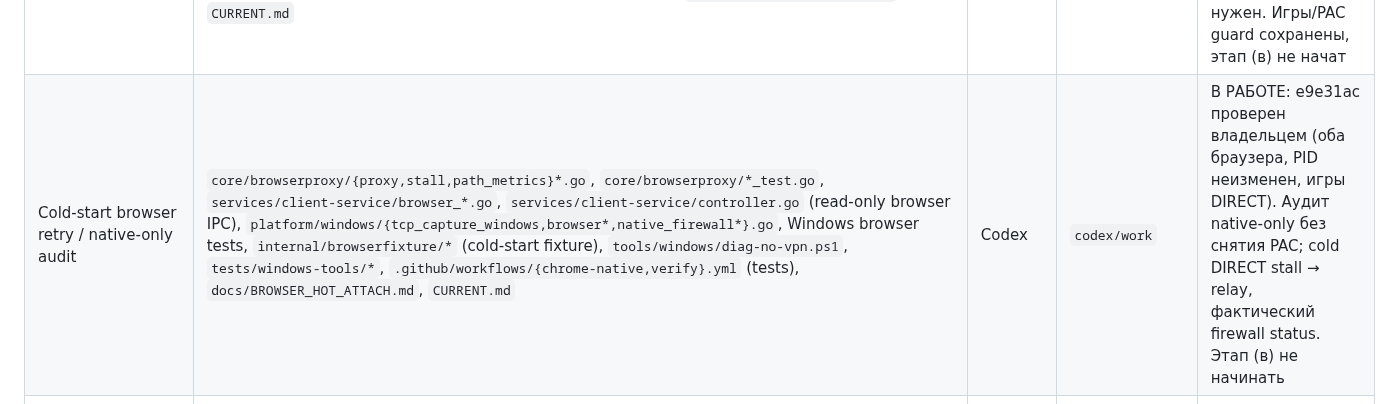
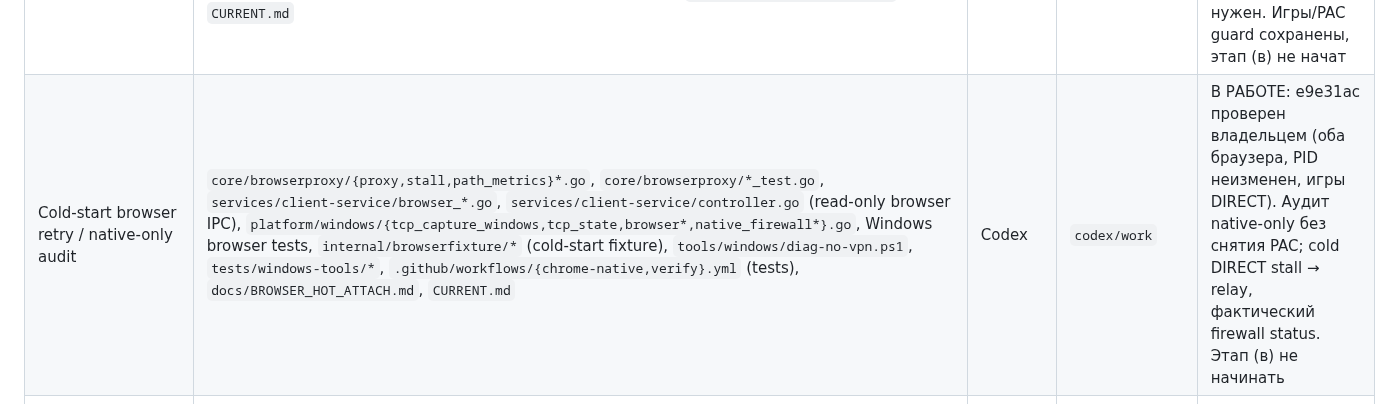
Before and after one commit to buzzmean/neexitlag, a Markdown page: docs/handoff/CURRENT.md, the part around the change. Rendered like a GitHub page.

Commit message:
Уточнить область lifecycle native TCP state для синхронного освобождения tuple [skip ci]

```diff
--- a/docs/handoff/CURRENT.md
+++ b/docs/handoff/CURRENT.md
@@ -47,7 +47,7 @@
 | UDP latency / аудит очередей вне выбранных маршрутов | `platform/windows/capture_queue*.go` (новые), `capture_windows.go`, `tcp_capture_windows.go`, `ipv6_guard_windows.go` (только замеры), `boundary.go` (статус), `services/client-service/controller.go` (новый read-only IPC), `capture_queue_test.go` (новый), `tools/windows/diag-no-vpn.ps1`, `.github/workflows/verify.yml` (только новые Windows tests), `docs/UDP_CAPTURE_AUDIT.md` (новый), `CURRENT.md` | Codex | `codex/work` | ПРИОСТАНОВЛЕНО 19.10.2026: владелец подтвердил 28025 UDP packets CS через VPS; причина — маршрут application default RELAY. Код фильтров/очередей не менялся, область освобождена |
 | Игры/неизвестные приложения: безопасный DIRECT по умолчанию и явное RELAY предупреждение | `core/profiles/profile{,_test}.go`, `services/client-service/{controller,flow_policy}.go`, новые `automatic_relay*.go`, `services/client-service/*_test.go` (регрессии routing), `apps/desktop-core/{DesktopViewModel,RelayWarning}.cs`, `apps/desktop/{MainWindow.xaml,RelayWarning}.cs`, `apps/desktop-core/Resources/Strings.resx`, `tests/desktop/*`, `tools/windows/diag-no-vpn.ps1`, `tests/windows-tools/profile-routing-checks.ps1` (новый), `.github/workflows/verify.yml` (PS fixtures), `docs/GAME_DIRECT.md` (новый), `CURRENT.md` | Codex | `codex/work` | ГОТОВО 19.10.2026 (`50f750f`, `060bc19`, `2815bd0`), область освобождена; владелец подтвердил исходный AUTO. Старые игровые AUTO безопасны, новые обычные приложения DIRECT; явный MANUAL и browser/protected presets сохранены. Проверено владельцем на ec72beb: cs2 relay_flows=0, игровой flow DIRECT; баг пинга закрыт |
 | Browser paths: PAC/native, Edge readiness, ошибки origin | `services/client-service/browser_*.go`, `edge_*.go`, `controller.go` (только browser hooks), `core/browserproxy/*` (метрики/ошибки), `apps/desktop{,-core}/BrowserNative*.cs`, `EdgeRouting*.cs`, `Models.cs` (добавочные поля), `tests/desktop/*`, `tests/windows-tools/*`, `tools/windows/diag-no-vpn.ps1`, `tests/desktop/BrowserStartupTests.cs` (только cleanup собственной фикстуры), `.github/workflows/{chrome-native,verify}.yml` (read-only warmup/fixtures), `tools/windows/{native-tcp-firewall,update-service}.ps1` (явная opt-in Windows app-scoped admission и rollback; не VPS), browser Windows acceptance, `platform/windows/{browser_windows,browser_other,tcp_capture_windows,boundary,deferred_tcp}.go` (только exact delegated upstream, без изменения фильтра), `docs/BROWSER_HOT_ATTACH.md`, `CURRENT.md` | Codex | `codex/work` | ГОТОВО 19.10.2026, код 1db6be1, область освобождена: PAC/native раздельно, exact WinDivert handoff, Edge readiness и opt-in app-scoped firewall; CI PASS, ISP ретест ещё нужен. Игры/PAC guard сохранены, этап (в) не начат |
-| Cold-start browser retry / native-only audit | `core/browserproxy/{proxy,stall,path_metrics}*.go`, `core/browserproxy/*_test.go`, `services/client-service/browser_*.go`, `services/client-service/controller.go` (read-only browser IPC), `platform/windows/{tcp_capture_windows,browser*,native_firewall*}.go`, Windows browser tests, `internal/browserfixture/*` (cold-start fixture), `tools/windows/diag-no-vpn.ps1`, `tests/windows-tools/*`, `.github/workflows/{chrome-native,verify}.yml` (tests), `docs/BROWSER_HOT_ATTACH.md`, `CURRENT.md` | Codex | `codex/work` | В РАБОТЕ: e9e31ac проверен владельцем (оба браузера, PID неизменен, игры DIRECT). Аудит native-only без снятия PAC; cold DIRECT stall → relay, фактический firewall status. Этап (в) не начинать |
+| Cold-start browser retry / native-only audit | `core/browserproxy/{proxy,stall,path_metrics}*.go`, `core/browserproxy/*_test.go`, `services/client-service/browser_*.go`, `services/client-service/controller.go` (read-only browser IPC), `platform/windows/{tcp_capture_windows,tcp_state,browser*,native_firewall*}.go`, Windows browser tests, `internal/browserfixture/*` (cold-start fixture), `tools/windows/diag-no-vpn.ps1`, `tests/windows-tools/*`, `.github/workflows/{chrome-native,verify}.yml` (tests), `docs/BROWSER_HOT_ATTACH.md`, `CURRENT.md` | Codex | `codex/work` | В РАБОТЕ: e9e31ac проверен владельцем (оба браузера, PID неизменен, игры DIRECT). Аудит native-only без снятия PAC; cold DIRECT stall → relay, фактический firewall status. Этап (в) не начинать |
 | Discord медленно, DIRECT+ для YouTube | не определены | никто | — | свободно для Codex после диагностики; Go-файлы застоя (выше) не трогать |
 | PR #8, `codex/direct-plus-flowseal` | — | не трогать | — | только владелец |
 
```
